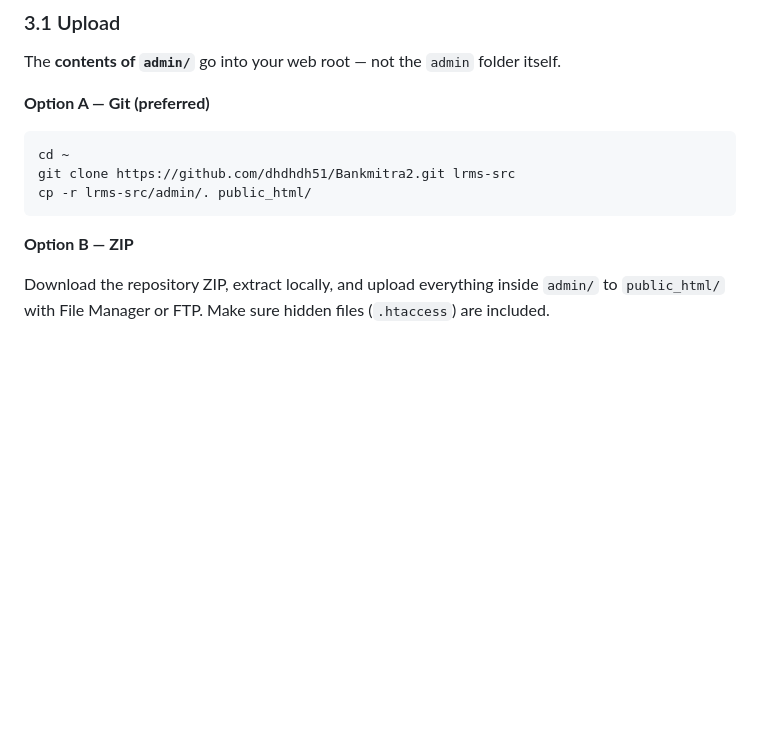
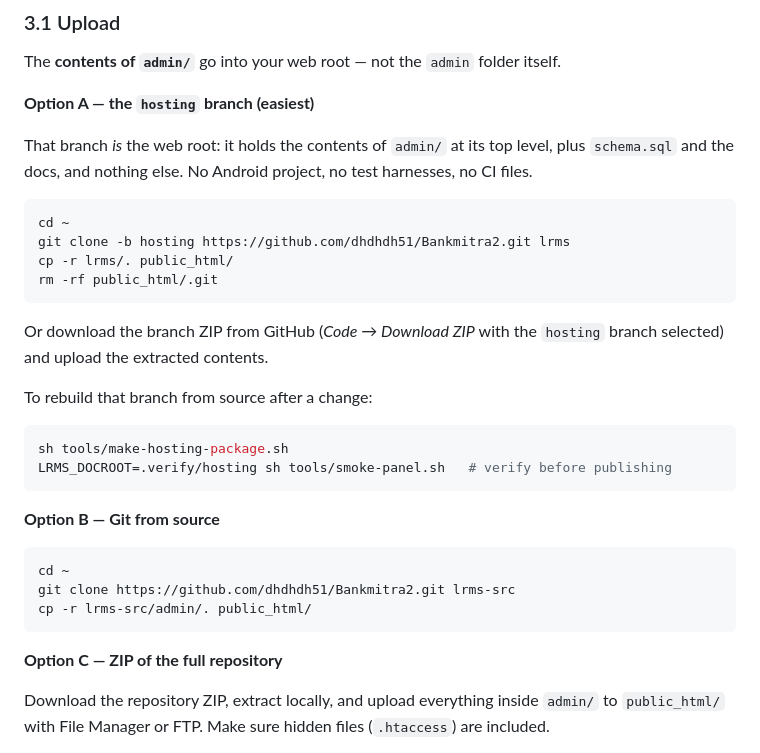
Before and after one commit to dhdhdh51/Bankmitra2, a Markdown page: DEPLOYMENT.md, the part around the change. GitHub-like rendering; blank space fills up the shorter version.

````diff
--- a/DEPLOYMENT.md
+++ b/DEPLOYMENT.md
@@ -93,7 +93,30 @@ UPDATE users SET password_hash = '<paste hash>' WHERE employee_code = 'ADMIN001'
 The **contents of `admin/`** go into your web root — not the `admin` folder
 itself.
 
-**Option A — Git (preferred)**
+**Option A — the `hosting` branch (easiest)**
+
+That branch *is* the web root: it holds the contents of `admin/` at its top
+level, plus `schema.sql` and the docs, and nothing else. No Android project, no
+test harnesses, no CI files.
+
+```bash
+cd ~
+git clone -b hosting https://github.com/dhdhdh51/Bankmitra2.git lrms
+cp -r lrms/. public_html/
+rm -rf public_html/.git
+```
+
+Or download the branch ZIP from GitHub (*Code → Download ZIP* with the `hosting`
+branch selected) and upload the extracted contents.
+
+To rebuild that branch from source after a change:
+
+```bash
+sh tools/make-hosting-package.sh
+LRMS_DOCROOT=.verify/hosting sh tools/smoke-panel.sh   # verify before publishing
+```
+
+**Option B — Git from source**
 
 ```bash
 cd ~
@@ -101,7 +124,7 @@ git clone https://github.com/dhdhdh51/Bankmitra2.git lrms-src
 cp -r lrms-src/admin/. public_html/
 ```
 
-**Option B — ZIP**
+**Option C — ZIP of the full repository**
 
 Download the repository ZIP, extract locally, and upload everything inside
 `admin/` to `public_html/` with File Manager or FTP. Make sure hidden files
````
Also changed, not shown: README.md (+29 -0 lines).
